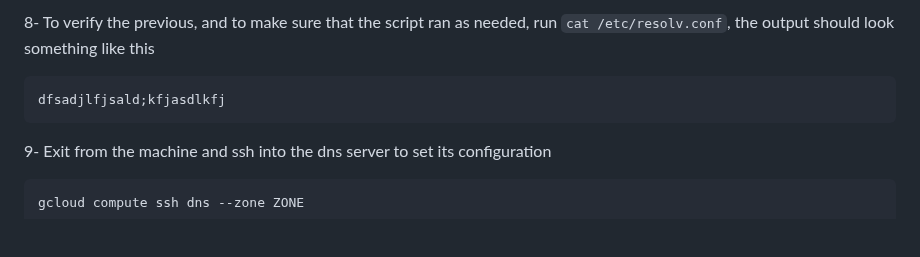
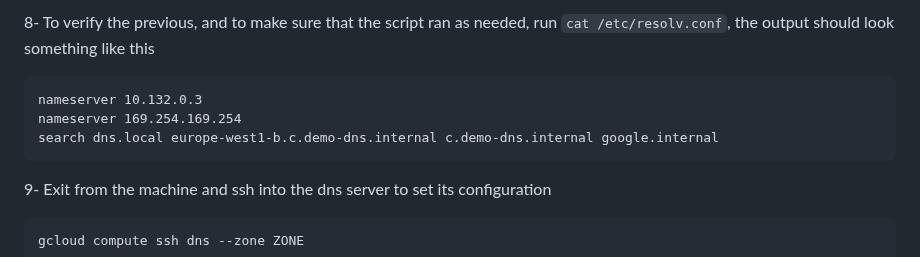
Before and after one commit to a-elfateh/GCP, a Markdown page: docs/1- Networking/Custom DNS Server Using Compute Instances.md, the part around the change. Rendered like a GitHub page; blank space fills up the shorter version.

````diff
--- a/docs/1- Networking/Custom DNS Server Using Compute Instances.md
+++ b/docs/1- Networking/Custom DNS Server Using Compute Instances.md
@@ -61,7 +61,9 @@ chmod +x ~/GCP/resources/bind9/nginx-server-script.sh
 
 8- To verify the previous, and to make sure that the script ran as needed, run ```cat /etc/resolv.conf```, the output should look something like this
 ```
-dfsadjlfjsald;kfjasdlkfj
+nameserver 10.132.0.3
+nameserver 169.254.169.254
+search dns.local europe-west1-b.c.demo-dns.internal c.demo-dns.internal google.internal
 ```
 
 9- Exit from the machine and ssh into the dns server to set its configuration
````
